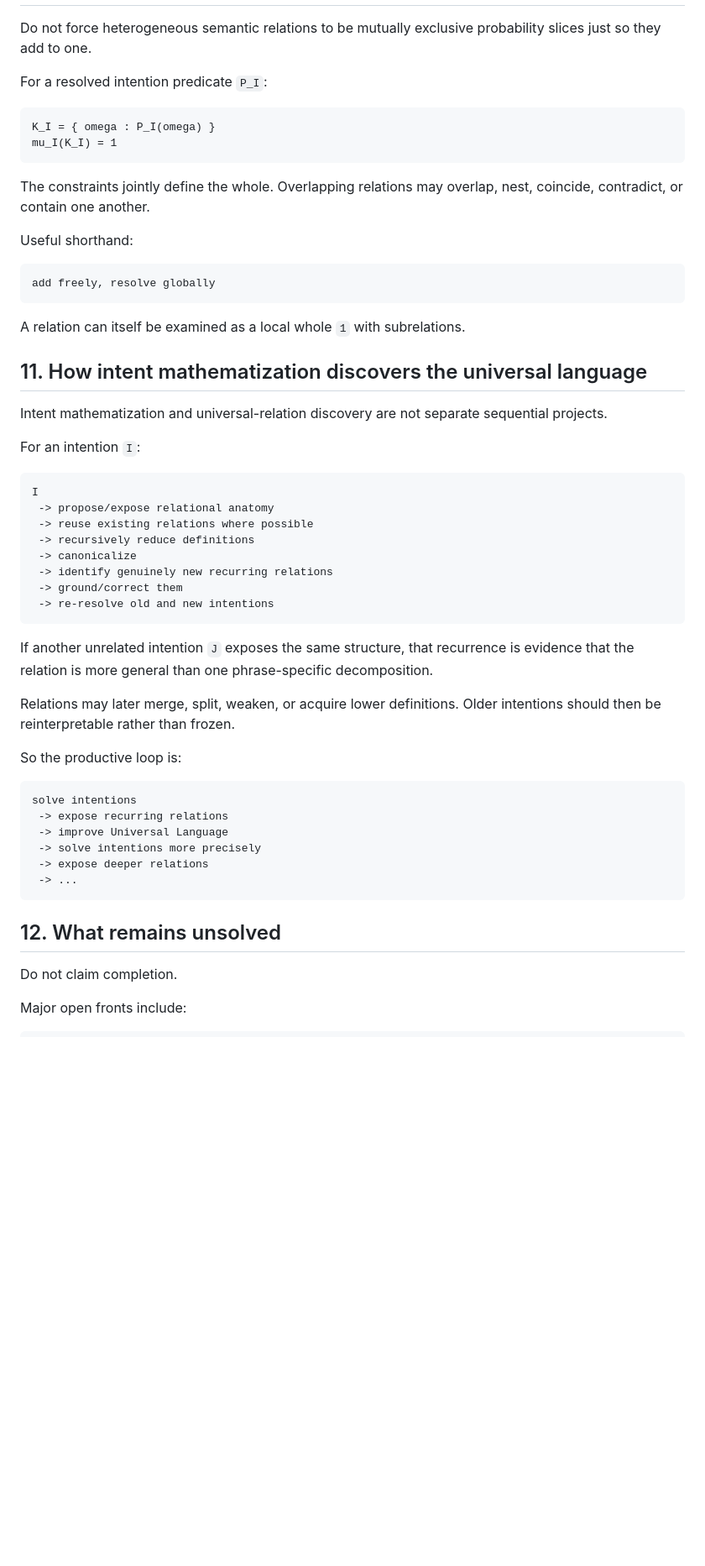
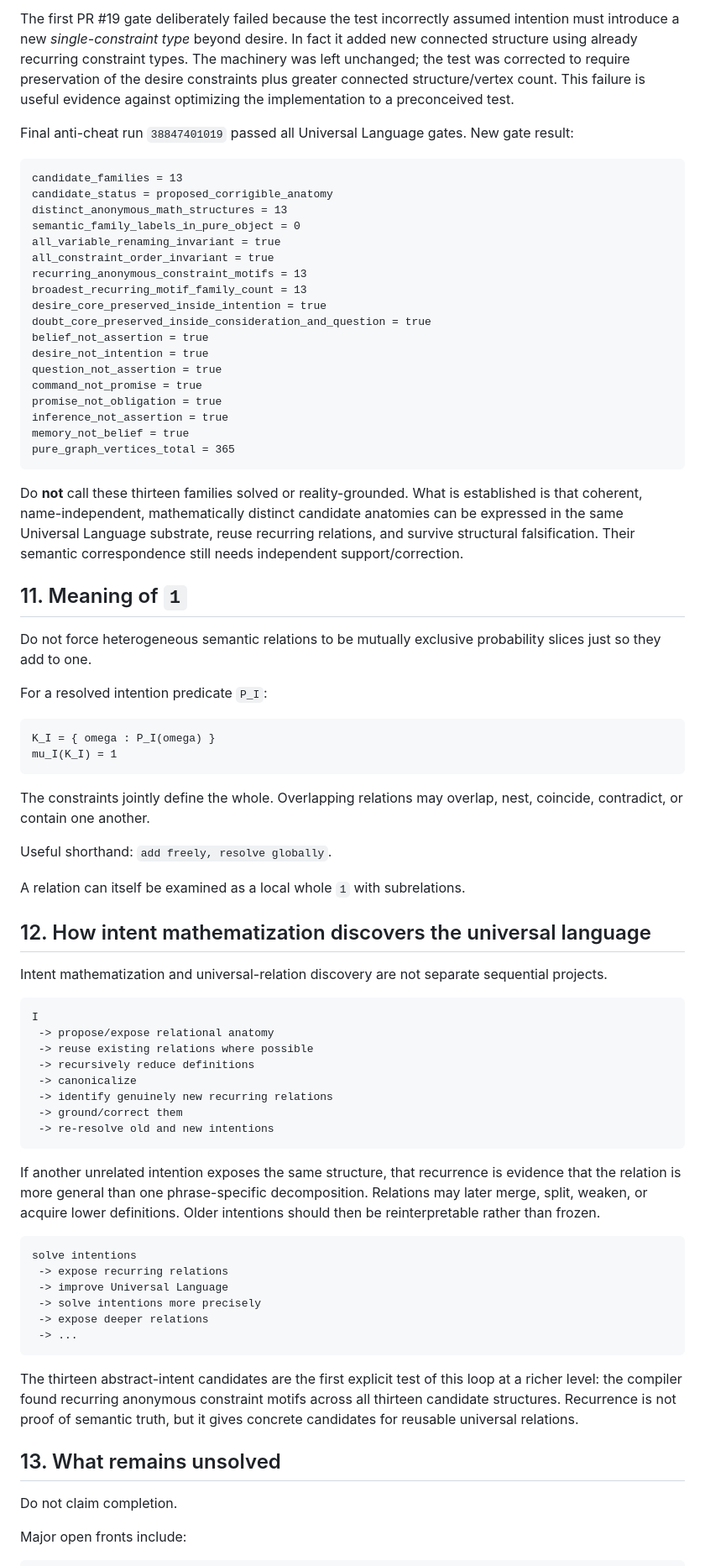
Before and after one commit to raulmiguelparasiii/42ndMind, a Markdown page: UNIVERSAL_LANGUAGE_TRACK.md, the part around one of its changes. Shown at 84% size. Rendered like a GitHub page; blank space fills up the shorter version.

````diff
--- a/UNIVERSAL_LANGUAGE_TRACK.md
+++ b/UNIVERSAL_LANGUAGE_TRACK.md
@@ -336,3 +346,31 @@ It does not establish unrestricted raw-sensory human social understanding.
+The first PR #19 gate deliberately failed because the test incorrectly assumed intention must introduce a new *single-constraint type* beyond desire. In fact it added new connected structure using already recurring constraint types. The machinery was left unchanged; the test was corrected to require preservation of the desire constraints plus greater connected structure/vertex count. This failure is useful evidence against optimizing the implementation to a preconceived test.
+
+Final anti-cheat run `38847401019` passed all Universal Language gates. New gate result:
+
+```text
+candidate_families = 13
+candidate_status = proposed_corrigible_anatomy
+distinct_anonymous_math_structures = 13
+semantic_family_labels_in_pure_object = 0
+all_variable_renaming_invariant = true
+all_constraint_order_invariant = true
+recurring_anonymous_constraint_motifs = 13
+broadest_recurring_motif_family_count = 13
+desire_core_preserved_inside_intention = true
+doubt_core_preserved_inside_consideration_and_question = true
+belief_not_assertion = true
+desire_not_intention = true
+question_not_assertion = true
+command_not_promise = true
+promise_not_obligation = true
+inference_not_assertion = true
+memory_not_belief = true
+pure_graph_vertices_total = 365
+```
+
+Do **not** call these thirteen families solved or reality-grounded. What is established is that coherent, name-independent, mathematically distinct candidate anatomies can be expressed in the same Universal Language substrate, reuse recurring relations, and survive structural falsification. Their semantic correspondence still needs independent support/correction.
+
+## 11. Meaning of `1`
 
 Do not force heterogeneous semantic relations to be mutually exclusive probability slices just so they add to one.
 
@@ -345,19 +383,13 @@ mu_I(K_I) = 1
 
 The constraints jointly define the whole. Overlapping relations may overlap, nest, coincide, contradict, or contain one another.
 
-Useful shorthand:
-
-```text
-add freely, resolve globally
-```
+Useful shorthand: `add freely, resolve globally`.
 
 A relation can itself be examined as a local whole `1` with subrelations.
 
-## 11. How intent mathematization discovers the universal language
+## 12. How intent mathematization discovers the universal language
 
 Intent mathematization and universal-relation discovery are not separate sequential projects.
-
-For an intention `I`:
 
 ```text
 I
@@ -370,11 +402,7 @@ I
  -> re-resolve old and new intentions
 ```
 
-If another unrelated intention `J` exposes the same structure, that recurrence is evidence that the relation is more general than one phrase-specific decomposition.
-
-Relations may later merge, split, weaken, or acquire lower definitions. Older intentions should then be reinterpretable rather than frozen.
-
-So the productive loop is:
+If another unrelated intention exposes the same structure, that recurrence is evidence that the relation is more general than one phrase-specific decomposition. Relations may later merge, split, weaken, or acquire lower definitions. Older intentions should then be reinterpretable rather than frozen.
 
 ```text
 solve intentions
@@ -385,7 +413,9 @@ solve intentions
  -> ...
 ```
 
-## 12. What remains unsolved
+The thirteen abstract-intent candidates are the first explicit test of this loop at a richer level: the compiler found recurring anonymous constraint motifs across all thirteen candidate structures. Recurrence is not proof of semantic truth, but it gives concrete candidates for reusable universal relations.
+
+## 13. What remains unsolved
 
 Do not claim completion.
 
````
Also changed, not shown: other parts of UNIVERSAL_LANGUAGE_TRACK.md (+71 -53 lines).
